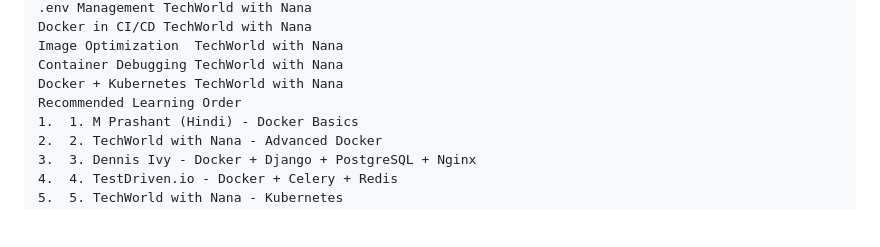
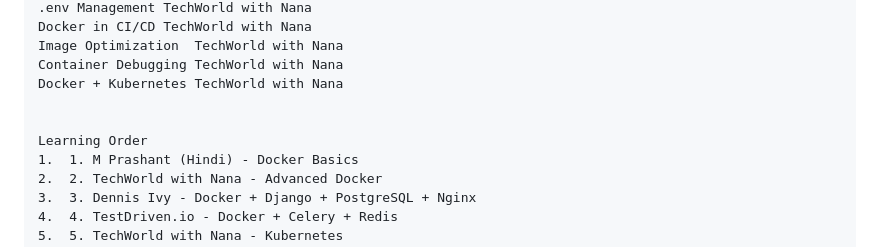
Before and after one commit to sourabhajoshi/docker-labs, a Markdown page: README.md, the part around one of its changes. Drawn GitHub-style; blank space fills up the shorter version.

```diff
--- a/README.md
+++ b/README.md
@@ -49,7 +50,9 @@ Docker in CI/CD	TechWorld with Nana
 Image Optimization	TechWorld with Nana
 Container Debugging	TechWorld with Nana
 Docker + Kubernetes	TechWorld with Nana
-Recommended Learning Order
+
+
+Learning Order
 1.	1. M Prashant (Hindi) - Docker Basics
 2.	2. TechWorld with Nana - Advanced Docker
 3.	3. Dennis Ivy - Docker + Django + PostgreSQL + Nginx
```
Also changed, not shown: other parts of README.md (+1 -0 lines).
